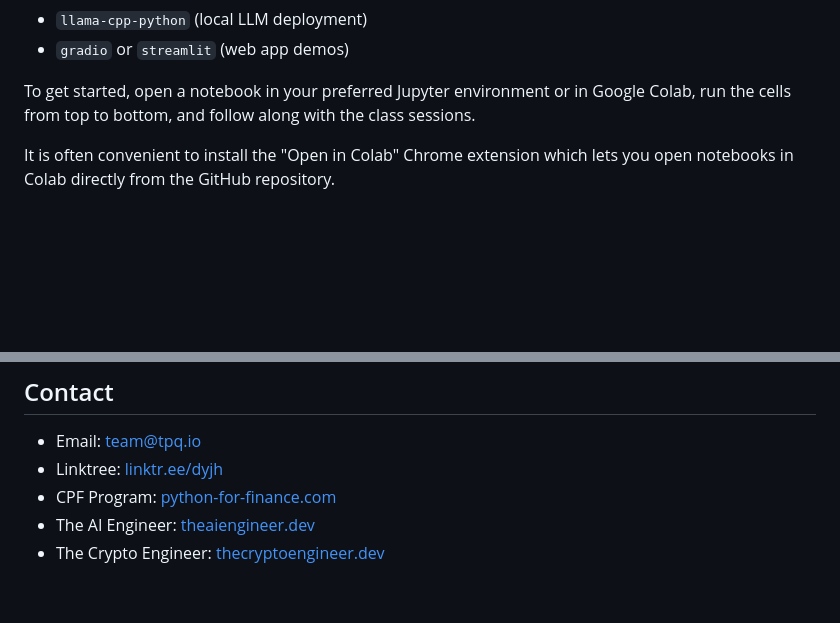
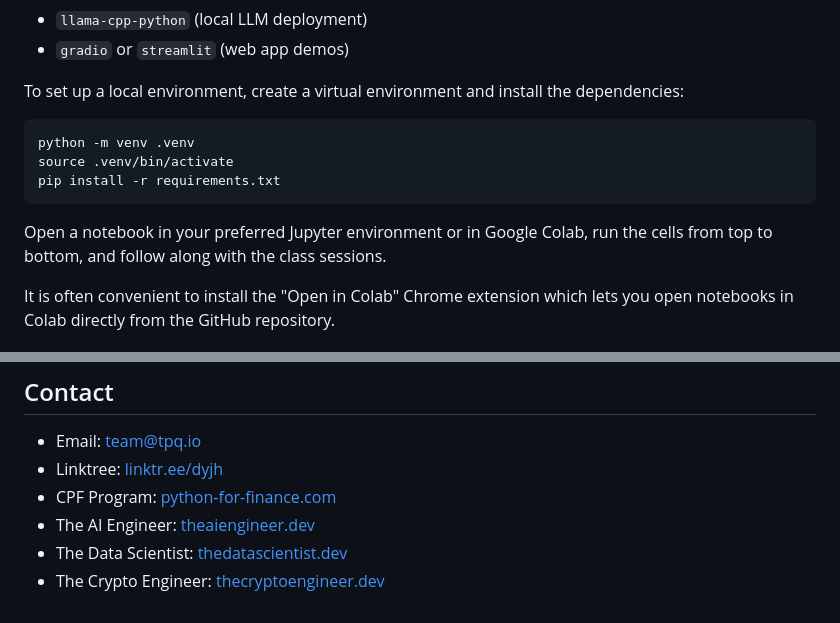
Before and after one commit to yhilpisch/nlp_basics, a Markdown page: README.md, 2 parts joined by grey strips. Drawn GitHub-style; blank space fills up the shorter version.

Commit message:
Add venv setup instructions and The Data Scientist link

````diff
--- a/README.md
+++ b/README.md
@@ -71,7 +71,15 @@ The notebooks are designed to run in a standard scientific Python environment (o
 - `llama-cpp-python` (local LLM deployment)
 - `gradio` or `streamlit` (web app demos)
 
-To get started, open a notebook in your preferred Jupyter environment or in Google Colab, run the cells from top to bottom, and follow along with the class sessions.
+To set up a local environment, create a virtual environment and install the dependencies:
+
+```bash
+python -m venv .venv
+source .venv/bin/activate
+pip install -r requirements.txt
+```
+
+Open a notebook in your preferred Jupyter environment or in Google Colab, run the cells from top to bottom, and follow along with the class sessions.
 
 It is often convenient to install the "Open in Colab" Chrome extension which lets you open notebooks in Colab directly from the GitHub repository.
 
@@ -87,4 +95,5 @@ Some examples may reference third‑party libraries, datasets, services, or appl
 - Linktree: [linktr.ee/dyjh](https://linktr.ee/dyjh)
 - CPF Program: [python-for-finance.com](https://python-for-finance.com)
 - The AI Engineer: [theaiengineer.dev](https://theaiengineer.dev)
+- The Data Scientist: [thedatascientist.dev](https://thedatascientist.dev)
 - The Crypto Engineer: [thecryptoengineer.dev](https://thecryptoengineer.dev)
````
